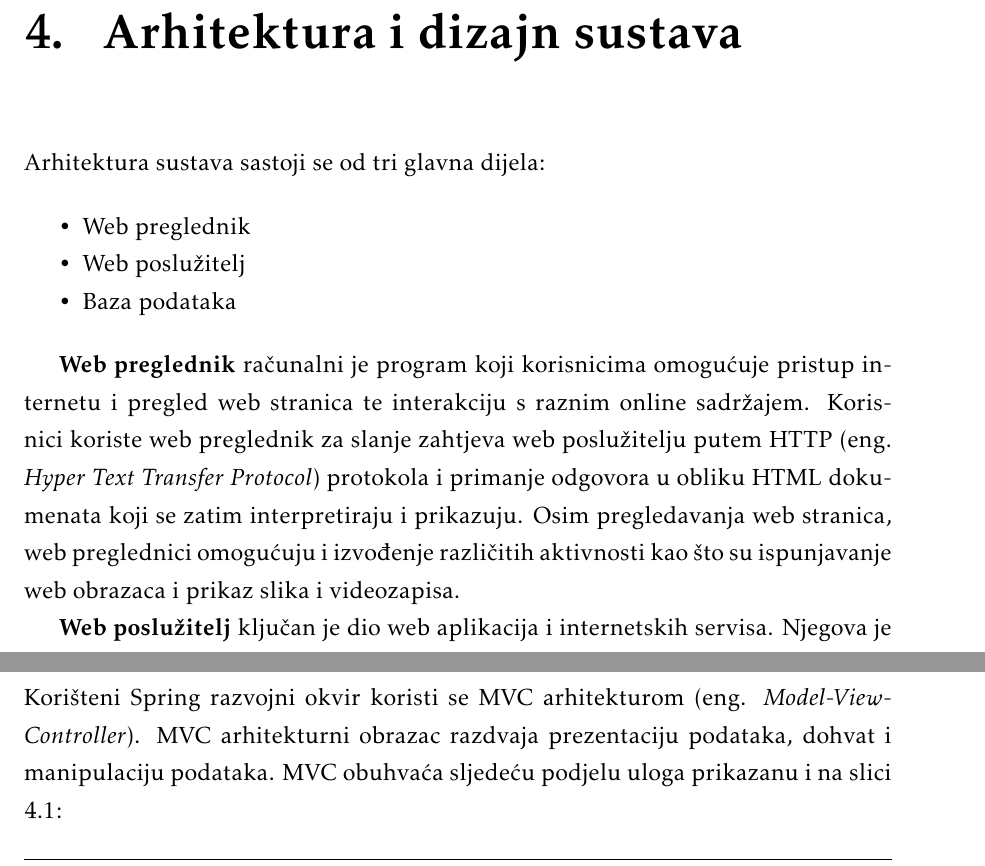
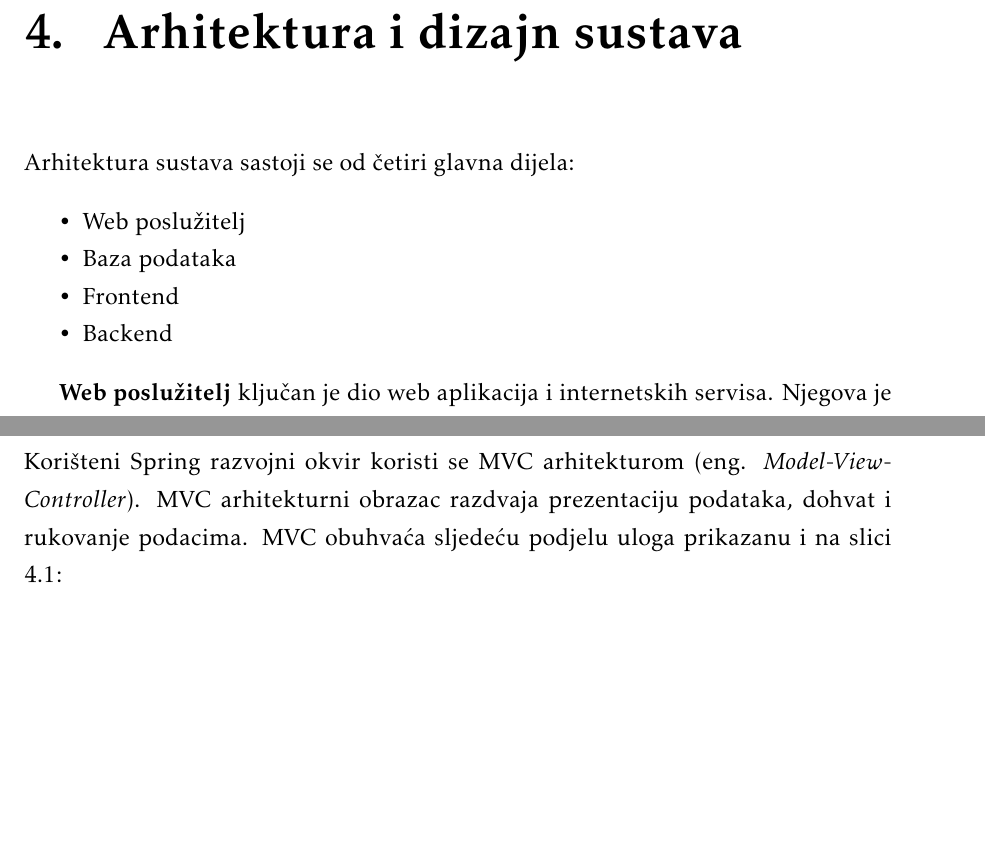
Before and after one commit to TopolkoLucija/Eventovci, a LaTeX document (Dokumentacija/PROGI_ProjektnaDokumentacija.tex, which reads Dokumentacija/Arhitektura.tex): two parts of page 30 of 72, joined at a grey line, cut so that both start at the same text, the shorter picture padded with empty space. Compiled offline with pdfLaTeX.

Commit message:
Ispravljeno poglavlje o arhitekturi

```diff
--- a/Dokumentacija/Arhitektura.tex
+++ b/Dokumentacija/Arhitektura.tex
@@ -10,15 +10,14 @@
 %		\item 	\textit{organizaciju aplikacije (npr. slojevi frontend i backend, MVC arhitektura) }
 %	\end{itemize}
 
-		\noindent Arhitektura sustava sastoji se od tri glavna dijela:
+		\noindent Arhitektura sustava sastoji se od četiri glavna dijela:
 
 		\begin{packed_item}
-			\item Web preglednik
 			\item Web poslužitelj
 			\item Baza podataka
+			\item Frontend
+			\item Backend
 		\end{packed_item}
-
-		\textbf{Web preglednik} računalni je program koji korisnicima omogućuje  pristup internetu i pregled web stranica te interakciju s raznim online sadržajem. Korisnici koriste web preglednik za slanje zahtjeva web poslužitelju putem HTTP (eng. \textit{Hyper Text Transfer Protocol}) protokola i primanje odgovora u obliku HTML dokumenata koji se zatim interpretiraju i prikazuju. Osim pregledavanja web stranica, web preglednici omogućuju i izvođenje različitih aktivnosti kao što su ispunjavanje web obrazaca i prikaz slika i videozapisa.
 
 		\textbf{Web poslužitelj} ključan je dio web aplikacija i internetskih servisa. Njegova je glavna uloga primanje, obrada i posredovanje zahtjeva koji dolaze od web preglednika korisnika. Web poslužitelj uspostavlja komunikaciju između klijenta (korisnika) i web aplikacije te osigurava ispravan protok informacija.
 
@@ -28,7 +27,7 @@
 		Aplikacija je izgrađena korištenjem objektno orijentirane paradigme. Za poslužiteljski dio (\textit{backend}) korišten je radni okvir Java Spring Boot. Za izradu korisničkog sučelja (\textit{frontend}) koristi se open-source JavaScript biblioteka React. Odabrana su razvojna okruženja Visual Studio Code i IntelliJ IDEA.\\
 
 
-		\noindent Korišteni Spring razvojni okvir koristi se MVC arhitekturom (eng. \textit{Model-View-Controller}). MVC arhitekturni obrazac razdvaja prezentaciju podataka, dohvat i manipulaciju podataka. MVC obuhvaća sljedeću podjelu uloga prikazanu i na slici \ref{arh}:
+		\noindent Korišteni Spring razvojni okvir koristi se MVC arhitekturom (eng. \textit{Model-View-Controller}). MVC arhitekturni obrazac razdvaja prezentaciju podataka, dohvat i rukovanje podacima. MVC obuhvaća sljedeću podjelu uloga prikazanu i na slici \ref{arh}:
 
 		\begin{packed_item}
 			\item \textbf{Model} - sadrži razrede čiji objekti se obrađuju; služi za dohvat i manipulaciju podacima
```
Also changed, not shown: Dokumentacija/slike/mvc-arh.png.
